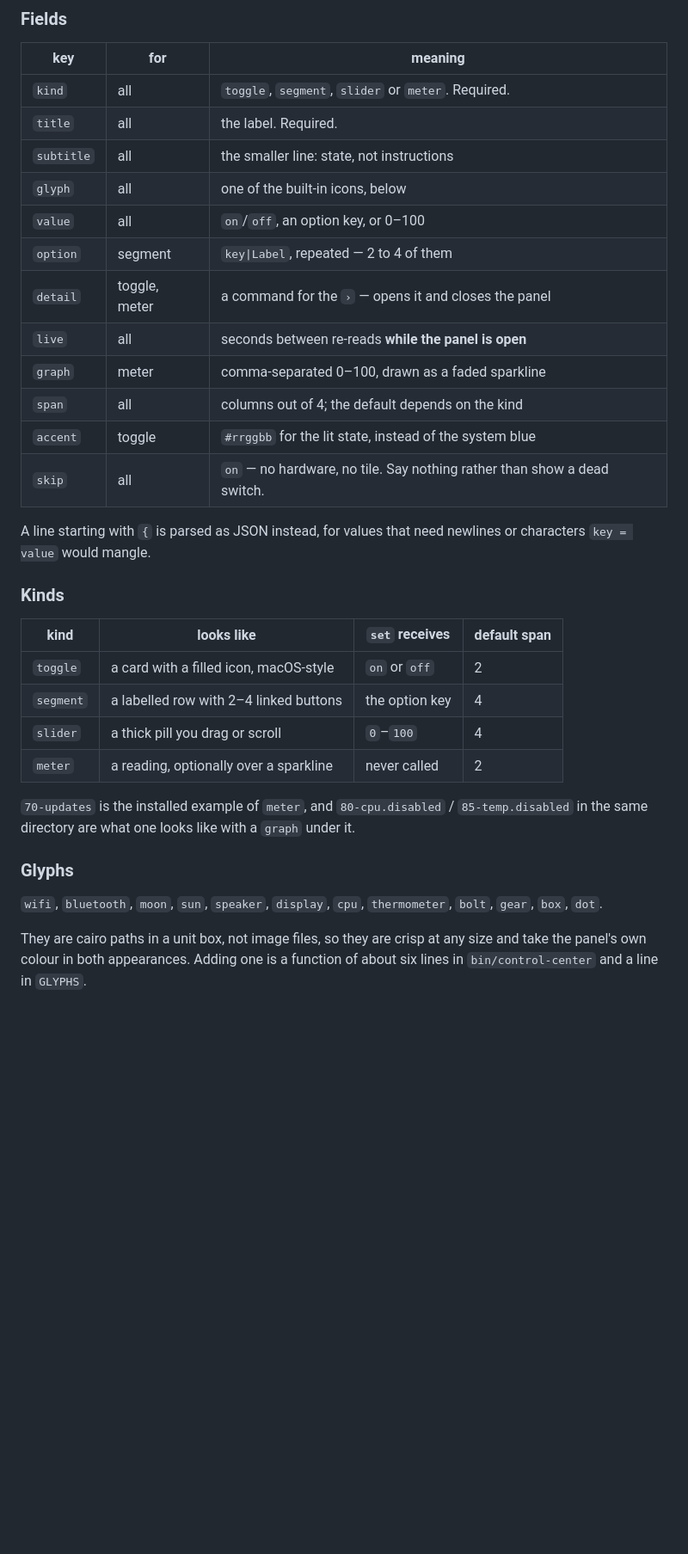
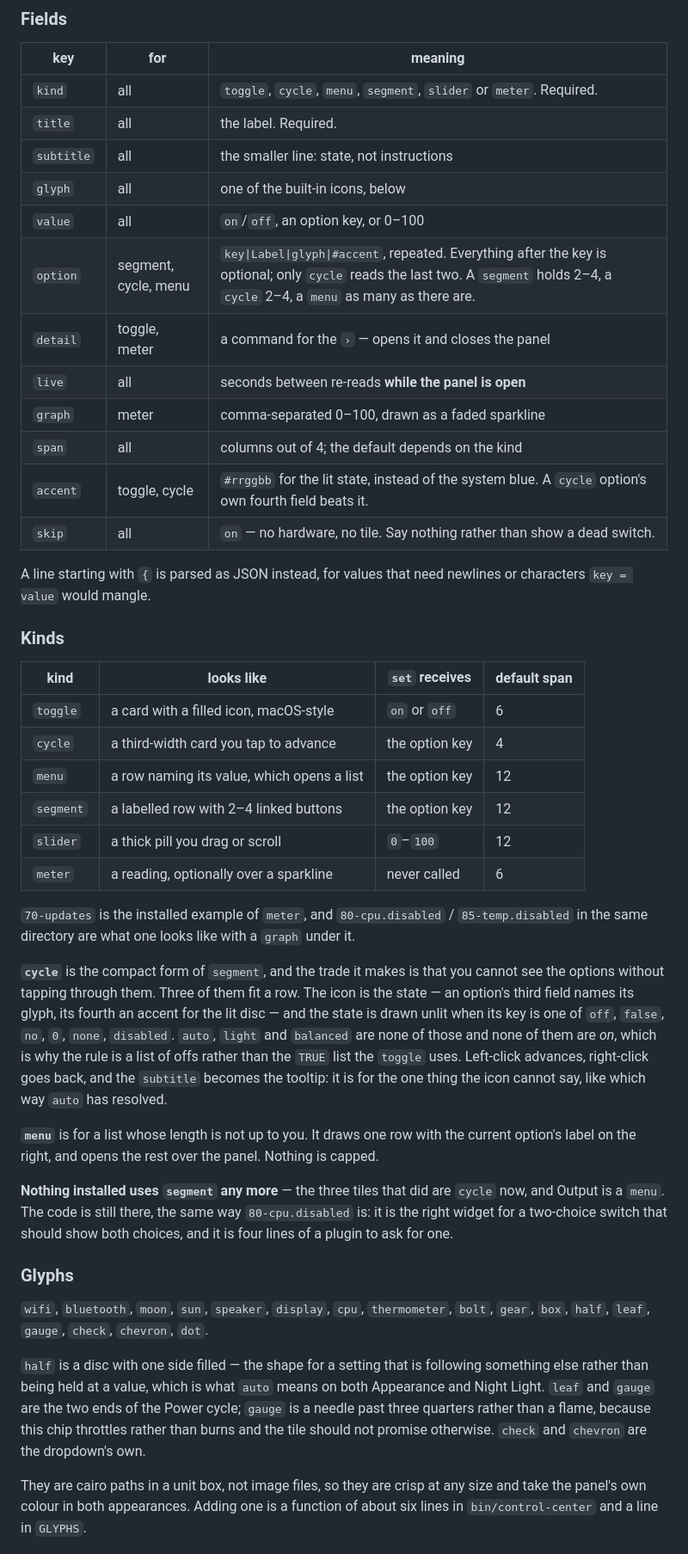
Before and after one commit to garfbargle/mintbook, a Markdown page: docs/control-center.md, the part around one of its changes. Shown at 86% size. Drawn GitHub-style; blank space fills up the shorter version.

```diff
--- a/docs/control-center.md
+++ b/docs/control-center.md
@@ -118,17 +135,17 @@ panel.
 
 | key | for | meaning |
 |---|---|---|
-| `kind` | all | `toggle`, `segment`, `slider` or `meter`. Required. |
+| `kind` | all | `toggle`, `cycle`, `menu`, `segment`, `slider` or `meter`. Required. |
 | `title` | all | the label. Required. |
 | `subtitle` | all | the smaller line: state, not instructions |
 | `glyph` | all | one of the built-in icons, below |
 | `value` | all | `on`/`off`, an option key, or 0–100 |
-| `option` | segment | `key\|Label`, repeated — 2 to 4 of them |
+| `option` | segment, cycle, menu | `key\|Label\|glyph\|#accent`, repeated. Everything after the key is optional; only `cycle` reads the last two. A `segment` holds 2–4, a `cycle` 2–4, a `menu` as many as there are. |
 | `detail` | toggle, meter | a command for the `›` — opens it and closes the panel |
 | `live` | all | seconds between re-reads **while the panel is open** |
 | `graph` | meter | comma-separated 0–100, drawn as a faded sparkline |
 | `span` | all | columns out of 4; the default depends on the kind |
-| `accent` | toggle | `#rrggbb` for the lit state, instead of the system blue |
+| `accent` | toggle, cycle | `#rrggbb` for the lit state, instead of the system blue. A `cycle` option's own fourth field beats it. |
 | `skip` | all | `on` — no hardware, no tile. Say nothing rather than show a dead switch. |
 
 A line starting with `{` is parsed as JSON instead, for values that need
@@ -138,19 +155,48 @@ newlines or characters `key = value` would mangle.
 
 | kind | looks like | `set` receives | default span |
 |---|---|---|---|
-| `toggle` | a card with a filled icon, macOS-style | `on` or `off` | 2 |
-| `segment` | a labelled row with 2–4 linked buttons | the option key | 4 |
-| `slider` | a thick pill you drag or scroll | `0`–`100` | 4 |
-| `meter` | a reading, optionally over a sparkline | never called | 2 |
+| `toggle` | a card with a filled icon, macOS-style | `on` or `off` | 6 |
+| `cycle` | a third-width card you tap to advance | the option key | 4 |
+| `menu` | a row naming its value, which opens a list | the option key | 12 |
+| `segment` | a labelled row with 2–4 linked buttons | the option key | 12 |
+| `slider` | a thick pill you drag or scroll | `0`–`100` | 12 |
+| `meter` | a reading, optionally over a sparkline | never called | 6 |
 
 `70-updates` is the installed example of `meter`, and `80-cpu.disabled` /
 `85-temp.disabled` in the same directory are what one looks like with a
 `graph` under it.
 
+**`cycle`** is the compact form of `segment`, and the trade it makes is that
+you cannot see the options without tapping through them. Three of them fit a
+row. The icon is the state — an option's third field names its glyph, its
+fourth an accent for the lit disc — and the state is drawn unlit when its key
+is one of `off`, `false`, `no`, `0`, `none`, `disabled`. `auto`, `light` and
+`balanced` are none of those and none of them are *on*, which is why the rule
+is a list of offs rather than the `TRUE` list the `toggle` uses. Left-click
+advances, right-click goes back, and the `subtitle` becomes the tooltip: it is
+for the one thing the icon cannot say, like which way `auto` has resolved.
+
+**`menu`** is for a list whose length is not up to you. It draws one row with
+the current option's label on the right, and opens the rest over the panel.
+Nothing is capped.
+
+**Nothing installed uses `segment` any more** — the three tiles that did are
+`cycle` now, and Output is a `menu`. The code is still there, the same way
+`80-cpu.disabled` is: it is the right widget for a two-choice switch that
+should show both choices, and it is four lines of a plugin to ask for one.
+
 ### Glyphs
 
 `wifi`, `bluetooth`, `moon`, `sun`, `speaker`, `display`, `cpu`,
-`thermometer`, `bolt`, `gear`, `box`, `dot`.
+`thermometer`, `bolt`, `gear`, `box`, `half`, `leaf`, `gauge`, `check`,
+`chevron`, `dot`.
+
+`half` is a disc with one side filled — the shape for a setting that is
+following something else rather than being held at a value, which is what
+`auto` means on both Appearance and Night Light. `leaf` and `gauge` are the
+two ends of the Power cycle; `gauge` is a needle past three quarters rather
+than a flame, because this chip throttles rather than burns and the tile
+should not promise otherwise. `check` and `chevron` are the dropdown's own.
 
 They are cairo paths in a unit box, not image files, so they are crisp at any
 size and take the panel's own colour in both appearances. Adding one is a
```
Also changed, not shown: other parts of docs/control-center.md (+68 -8 lines), README.md (+1 -1 lines), docs/images/control-center.jpg, 5 other files.
